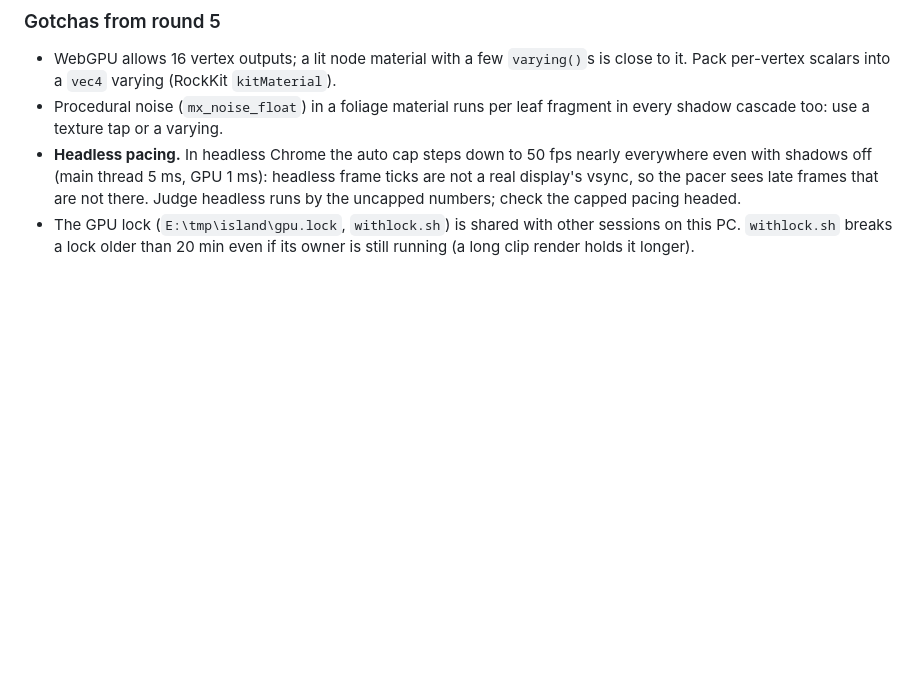
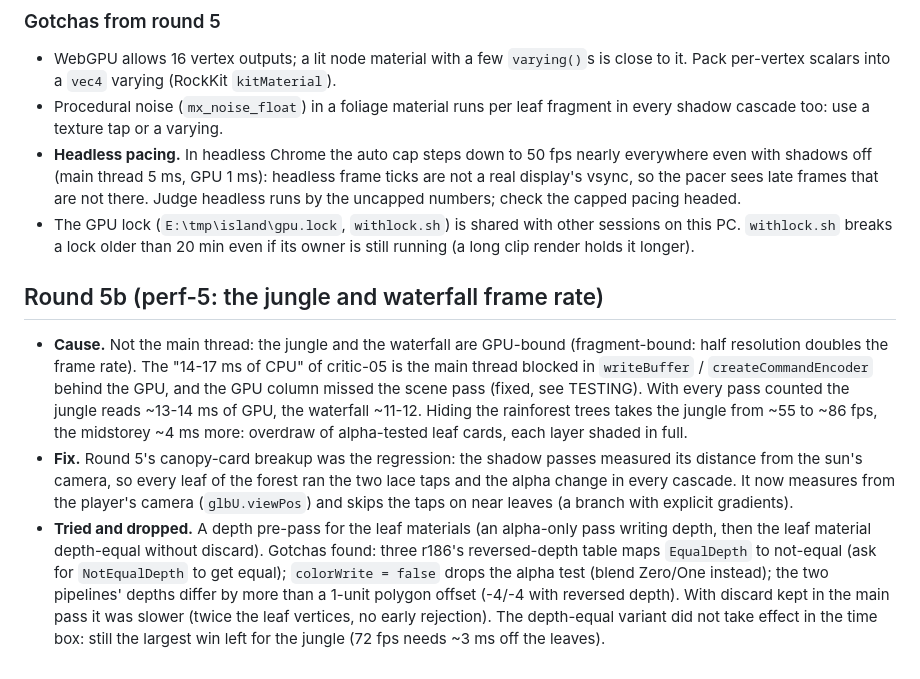
Before and after one commit to StarKnightt/island, a Markdown page: NOTES.md, the part around the change. GitHub-like rendering; blank space fills up the shorter version.

Commit message:
NOTES/TESTING: round 5b findings (GPU-bound foliage overdraw, the GPU column now counts the scene pass)
Co-authored-by: Cursor <cursoragent@cursor.com>

```diff
--- a/NOTES.md
+++ b/NOTES.md
@@ -440,3 +440,20 @@ before = `round-04c\`. Baseline and final measurements in `round-05-base\perf\`
   that are not there. Judge headless runs by the uncapped numbers; check the capped pacing headed.
 * The GPU lock (`E:\tmp\island\gpu.lock`, `withlock.sh`) is shared with other sessions on this PC. `withlock.sh`
   breaks a lock older than 20 min even if its owner is still running (a long clip render holds it longer).
+
+## Round 5b (perf-5: the jungle and waterfall frame rate)
+
+* **Cause.** Not the main thread: the jungle and the waterfall are GPU-bound (fragment-bound: half resolution doubles
+  the frame rate). The "14-17 ms of CPU" of critic-05 is the main thread blocked in `writeBuffer` /
+  `createCommandEncoder` behind the GPU, and the GPU column missed the scene pass (fixed, see TESTING). With every pass
+  counted the jungle reads ~13-14 ms of GPU, the waterfall ~11-12. Hiding the rainforest trees takes the jungle from
+  ~55 to ~86 fps, the midstorey ~4 ms more: overdraw of alpha-tested leaf cards, each layer shaded in full.
+* **Fix.** Round 5's canopy-card breakup was the regression: the shadow passes measured its distance from the sun's
+  camera, so every leaf of the forest ran the two lace taps and the alpha change in every cascade. It now measures
+  from the player's camera (`glbU.viewPos`) and skips the taps on near leaves (a branch with explicit gradients).
+* **Tried and dropped.** A depth pre-pass for the leaf materials (an alpha-only pass writing depth, then the leaf
+  material depth-equal without discard). Gotchas found: three r186's reversed-depth table maps `EqualDepth` to
+  not-equal (ask for `NotEqualDepth` to get equal); `colorWrite = false` drops the alpha test (blend Zero/One
+  instead); the two pipelines' depths differ by more than a 1-unit polygon offset (-4/-4 with reversed depth). With
+  discard kept in the main pass it was slower (twice the leaf vertices, no early rejection). The depth-equal variant
+  did not take effect in the time box: still the largest win left for the jungle (72 fps needs ~3 ms off the leaves).
```
Also changed, not shown: TESTING.md (+5 -3 lines).
